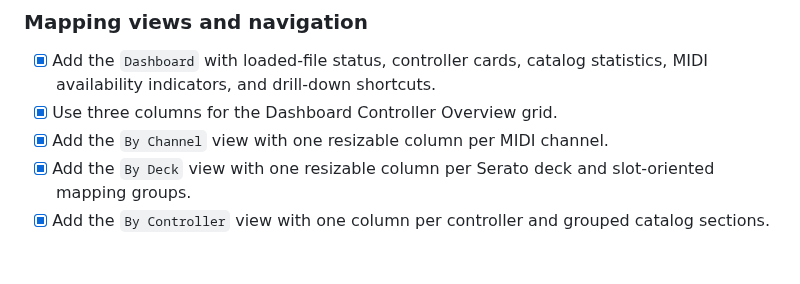
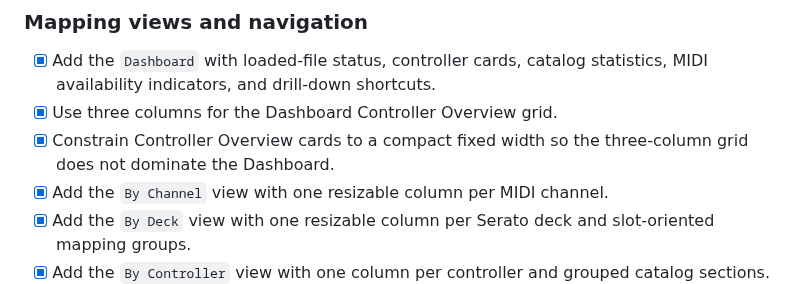
Before and after one commit to guillain/DJ-MIDI-Studio, a Markdown page: TODO.md, the part around the change. Drawn GitHub-style; blank space fills up the shorter version.

Commit message:
fix(ui): compact dashboard controller cards

```diff
--- a/TODO.md
+++ b/TODO.md
@@ -115,6 +115,7 @@ second, then real-time routing and clock synchronization.
 
 - [x] Add the `Dashboard` with loaded-file status, controller cards, catalog statistics, MIDI availability indicators, and drill-down shortcuts.
 - [x] Use three columns for the Dashboard Controller Overview grid.
+- [x] Constrain Controller Overview cards to a compact fixed width so the three-column grid does not dominate the Dashboard.
 - [x] Add the `By Channel` view with one resizable column per MIDI channel.
 - [x] Add the `By Deck` view with one resizable column per Serato deck and slot-oriented mapping groups.
 - [x] Add the `By Controller` view with one column per controller and grouped catalog sections.
```
Also changed, not shown: docs/screens-and-layouts.md (+1 -1 lines), docs/images/layout/introduction.png, 2 other files.
